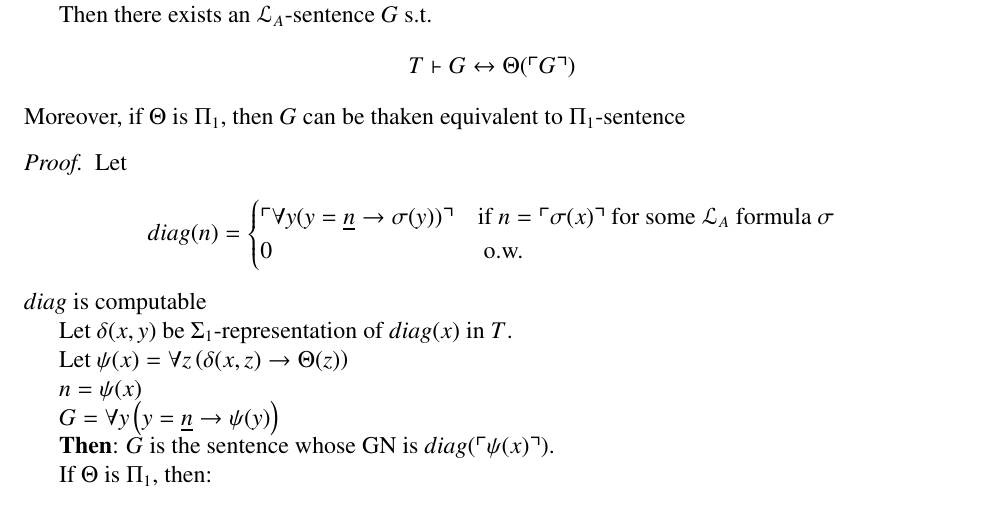
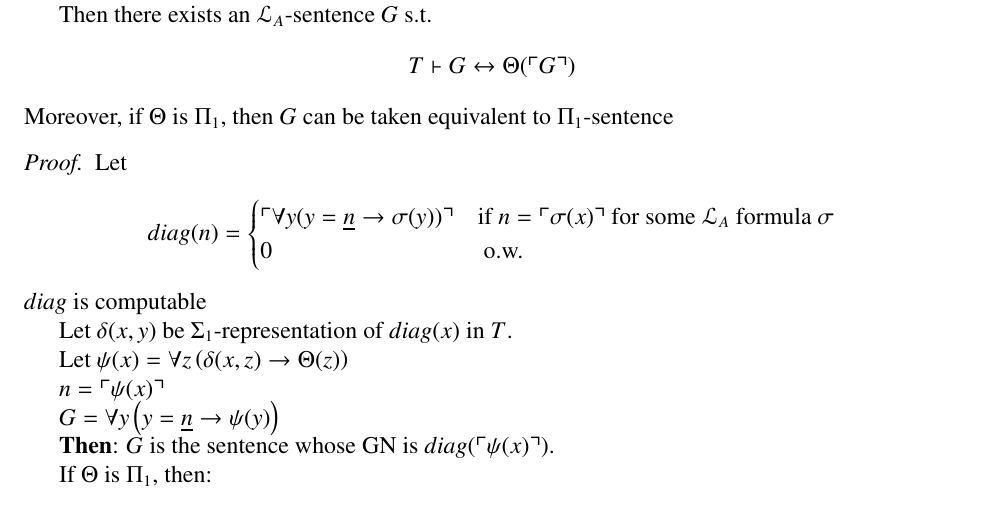
Before and after one commit to blickly/math225b, a LaTeX document (lectures/03-31-notes.tex): part of page 3 of 4, cut so that both start at the same text. Compiled offline with pdfLaTeX; a LaTeX package or settings file that is missing is left out.

Commit message:
Fixed bug in proof of Diag Lemma

```diff
--- a/lectures/03-31-notes.tex
+++ b/lectures/03-31-notes.tex
@@ -170,7 +170,7 @@ Then there exists an $\mathcal{L}_A$-sentence $G$ s.t.
 \[
 T \proves G \leftrightarrow \Theta(\gn{G})
 \]
-Moreover, if $\Theta$ is $\Pi_1$, then $G$ can be thaken equivalent to $\Pi_1$-sentence
+Moreover, if $\Theta$ is $\Pi_1$, then $G$ can be taken equivalent to $\Pi_1$-sentence
 \begin{proof}
   Let
   \[
@@ -187,7 +187,7 @@ Moreover, if $\Theta$ is $\Pi_1$, then $G$ can be thaken equivalent to $\Pi_1$-s
 
   Let $\psi(x) = \forall z \left( \delta(x,z) \rightarrow \Theta(z) \right)$
 
-  $n = \psi(x)$
+  $n = \gn{\psi(x)}$
 
   $G = \forall y \left( y = \underline{n} \rightarrow \psi(y) \right)$
 
```
